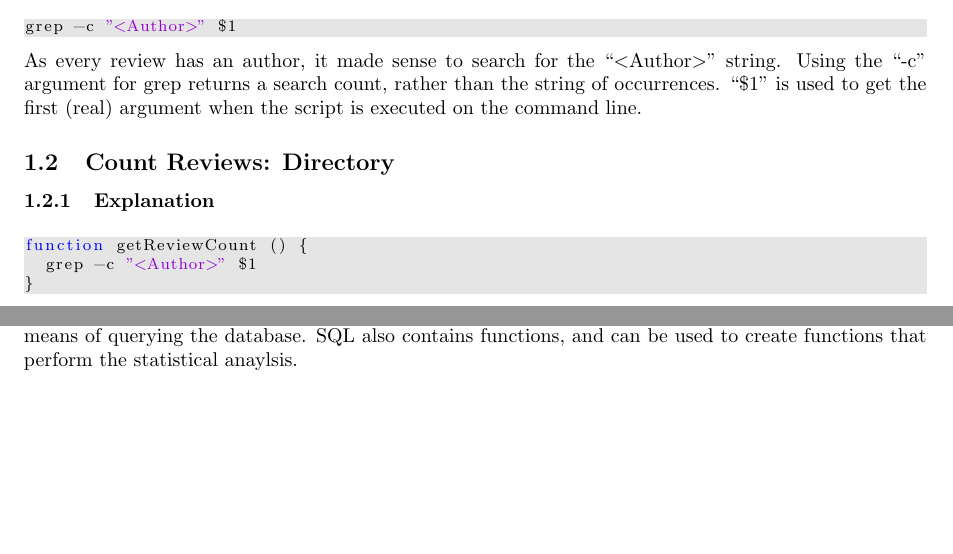
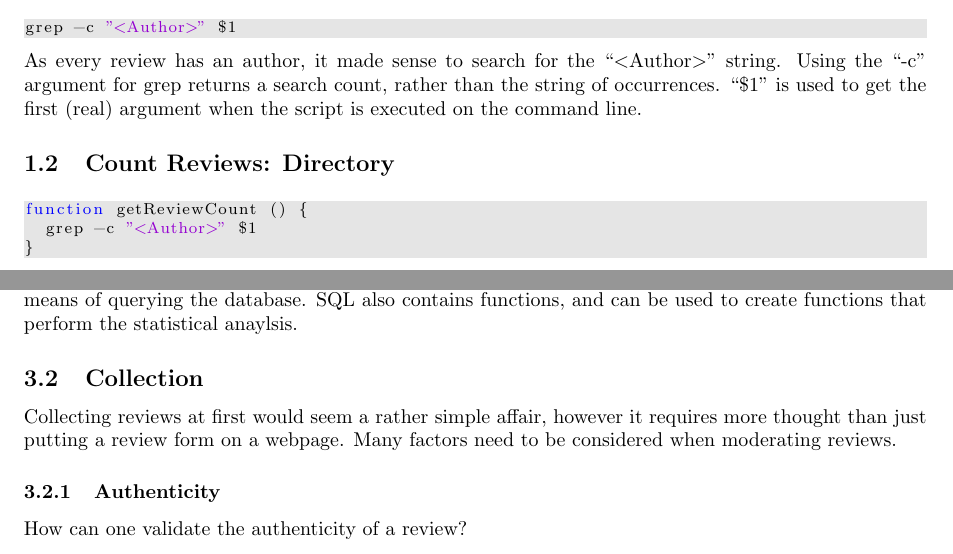
Before and after one commit to huwcbjones/COMP1204, a LaTeX document (Coursework_1/Report.tex): two parts of pages 2 and 9 of 9, joined at a grey line, cut so that both start at the same text, the shorter picture padded with empty space. Compiled offline with pdfLaTeX.

Commit message:
Started to talk about Collection

```diff
--- a/Coursework_1/Report.tex
+++ b/Coursework_1/Report.tex
@@ -61,8 +61,6 @@ Using the ``-c" argument for grep returns a search count, rather than the string
 %	Question 2
 %
 \subsection{Count Reviews: Directory}
-
-\subsubsection{Explanation}
 
 \begin{lstlisting}
 function getReviewCount () {
@@ -374,5 +372,12 @@ RDBMS provides Structured Query Language (SQL) as a means of querying the databa
 SQL also contains functions, and can be used to create functions that perform the statistical anaylsis.
 
 
+\subsection{Collection}
+Collecting reviews at first would seem a rather simple affair, however it requires more thought than just putting a review form on a webpage.
+Many factors need to be considered when moderating reviews.
+
+\subsubsection{Authenticity}
+How can one validate the authenticity of a review?
+
 
 \end{document}
```
Also changed, not shown: Coursework_1/Report.pdf.
